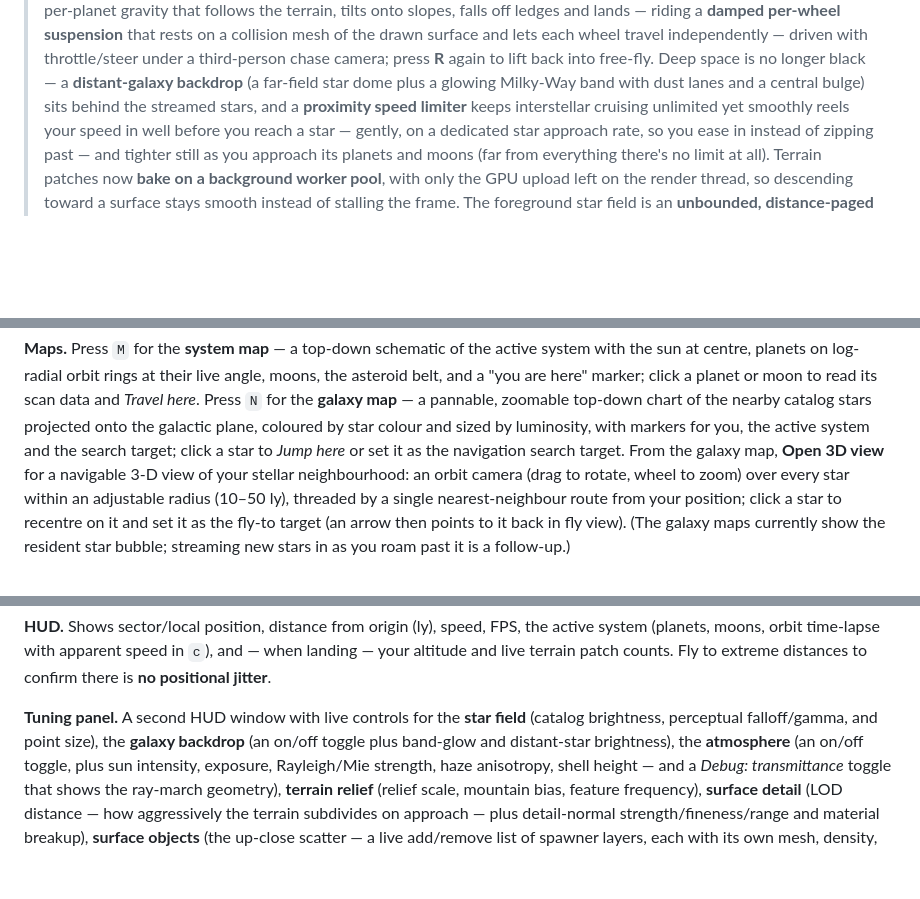
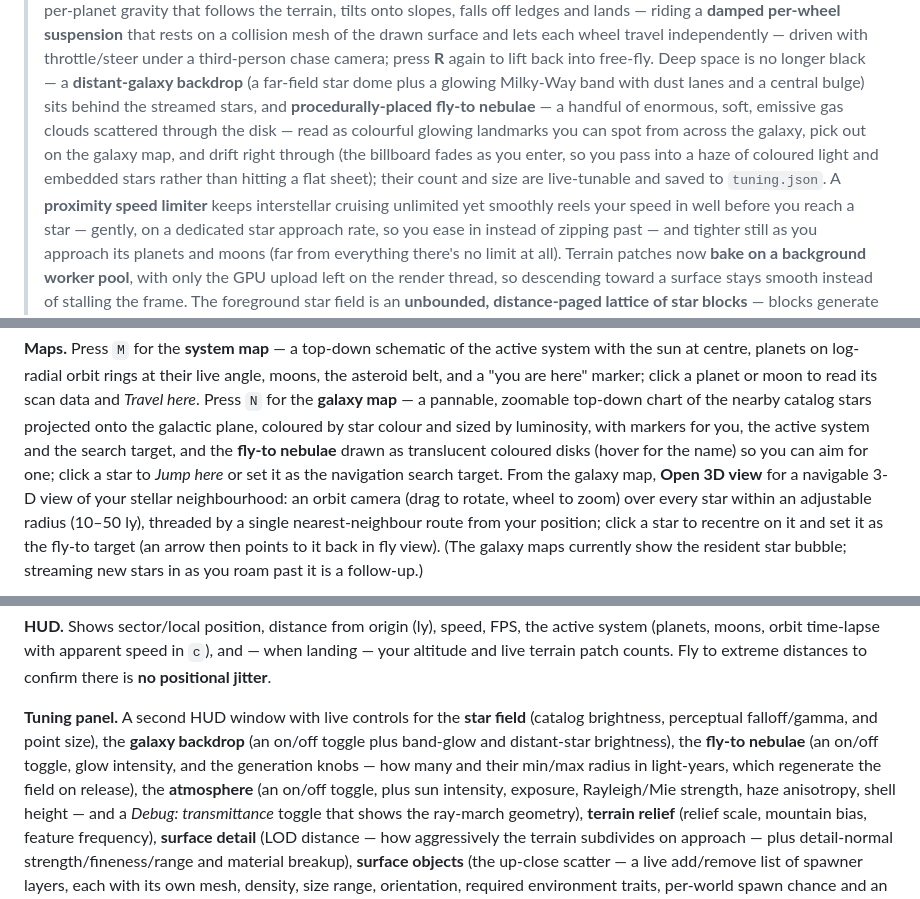
Before and after one commit to lesbird/DeepSpaceEngine, a Markdown page: README.md, 3 parts joined by grey strips. GitHub-like rendering; blank space fills up the shorter version.

Commit message:
docs: document fly-to nebulae + nebula tuning controls in README
Co-Authored-By: Claude Opus 4.8 (1M context) <noreply@anthropic.com>

```diff
--- a/README.md
+++ b/README.md
@@ -43,7 +43,11 @@ interstellar flight down to standing on a planet. See the full design in
 > wheel travel independently — driven with throttle/steer under a third-person chase camera; press **R**
 > again to lift back into free-fly. Deep space is no longer black — a **distant-galaxy backdrop** (a far-field star
 > dome plus a glowing Milky-Way band with dust lanes and a central bulge) sits behind the streamed
-> stars, and a **proximity speed limiter** keeps interstellar cruising unlimited yet smoothly reels
+> stars, and **procedurally-placed fly-to nebulae** — a handful of enormous, soft, emissive gas
+> clouds scattered through the disk — read as colourful glowing landmarks you can spot from across
+> the galaxy, pick out on the galaxy map, and drift right through (the billboard fades as you enter,
+> so you pass into a haze of coloured light and embedded stars rather than hitting a flat sheet);
+> their count and size are live-tunable and saved to `tuning.json`. A **proximity speed limiter** keeps interstellar cruising unlimited yet smoothly reels
 > your speed in well before you reach a star — gently, on a dedicated star approach rate, so you ease in
 > instead of zipping past — and tighter still as you approach its planets and moons (far from everything
 > there's no limit at all). Terrain
@@ -196,7 +200,8 @@ centre, planets on log-radial orbit rings at their live angle, moons, the astero
 here" marker; click a planet or moon to read its scan data and *Travel here*. Press `N` for the **galaxy
 map** — a pannable, zoomable top-down chart of the nearby catalog stars projected onto the galactic plane,
 coloured by star colour and sized by luminosity, with markers for you, the active system and the search
-target; click a star to *Jump here* or set it as the navigation search target. From the galaxy map,
+target, and the **fly-to nebulae** drawn as translucent coloured disks (hover for the name) so you can
+aim for one; click a star to *Jump here* or set it as the navigation search target. From the galaxy map,
 **Open 3D view** for a navigable 3-D view of your stellar neighbourhood: an orbit camera (drag to rotate,
 wheel to zoom) over every star within an adjustable radius (10–50 ly), threaded by a single nearest-neighbour
 route from your position; click a star to recentre on it and set it as the fly-to target (an arrow then
@@ -220,7 +225,9 @@ your altitude and live terrain patch counts. Fly to extreme distances to confirm
 
 **Tuning panel.** A second HUD window with live controls for the **star field** (catalog
 brightness, perceptual falloff/gamma, and point size), the **galaxy backdrop** (an on/off
-toggle plus band-glow and distant-star brightness), the **atmosphere** (an on/off
+toggle plus band-glow and distant-star brightness), the **fly-to nebulae** (an on/off toggle, glow
+intensity, and the generation knobs — how many and their min/max radius in light-years, which
+regenerate the field on release), the **atmosphere** (an on/off
 toggle, plus sun intensity, exposure, Rayleigh/Mie strength, haze anisotropy, shell height —
 and a *Debug: transmittance* toggle that shows the ray-march geometry), **terrain relief**
 (relief scale, mountain bias, feature frequency), **surface detail** (LOD distance — how aggressively
```
Also changed, not shown: other parts of README.md (+1 -0 lines).
